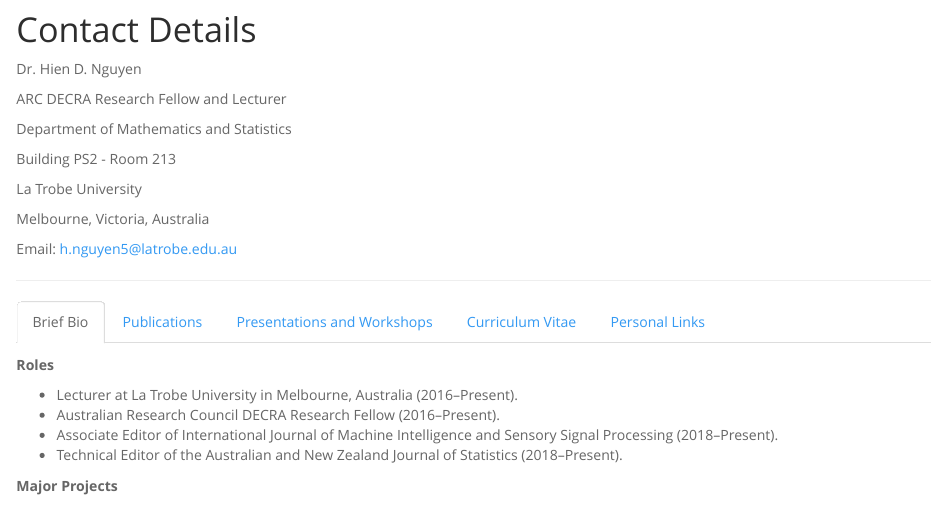
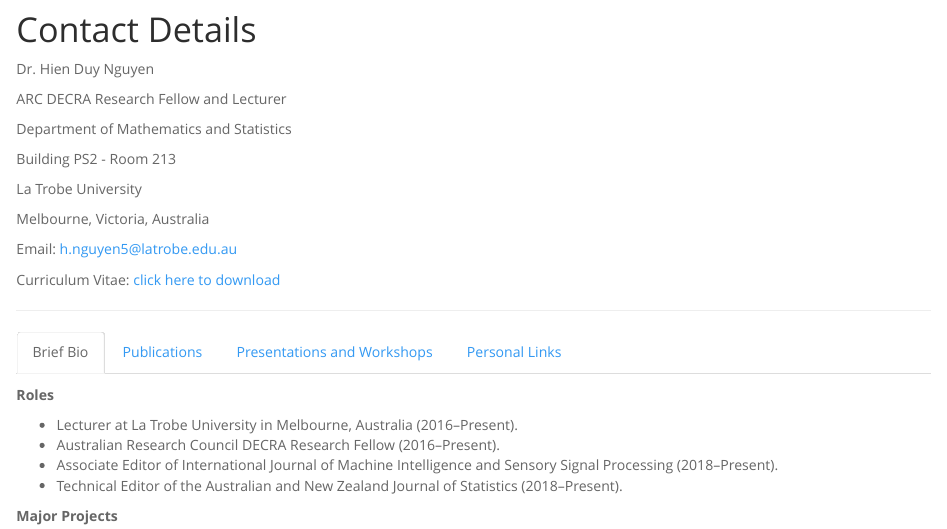
Before and after one commit to hiendn/hiendn.github.io, an R Markdown document (index.Rmd): the page in a window 1100 px wide, from 330 px down. The pictures show the output file index.html that the author committed with the source, opened offline.

Commit message:
Some updates

```diff
--- a/index.Rmd
+++ b/index.Rmd
@@ -12,7 +12,7 @@
 
 # Contact Details {.tabset}
 
-Dr. Hien D. Nguyen
+Dr. Hien Duy Nguyen
 
 ARC DECRA Research Fellow and Lecturer
 
@@ -25,6 +25,8 @@
 Melbourne, Victoria, Australia
 
 Email: h.nguyen5@latrobe.edu.au
+
+Curriculum Vitae: [click here to download][14]
 
 ---
 
```
Also changed, not shown: index.html, index.Rmd (6 more changed lines).
